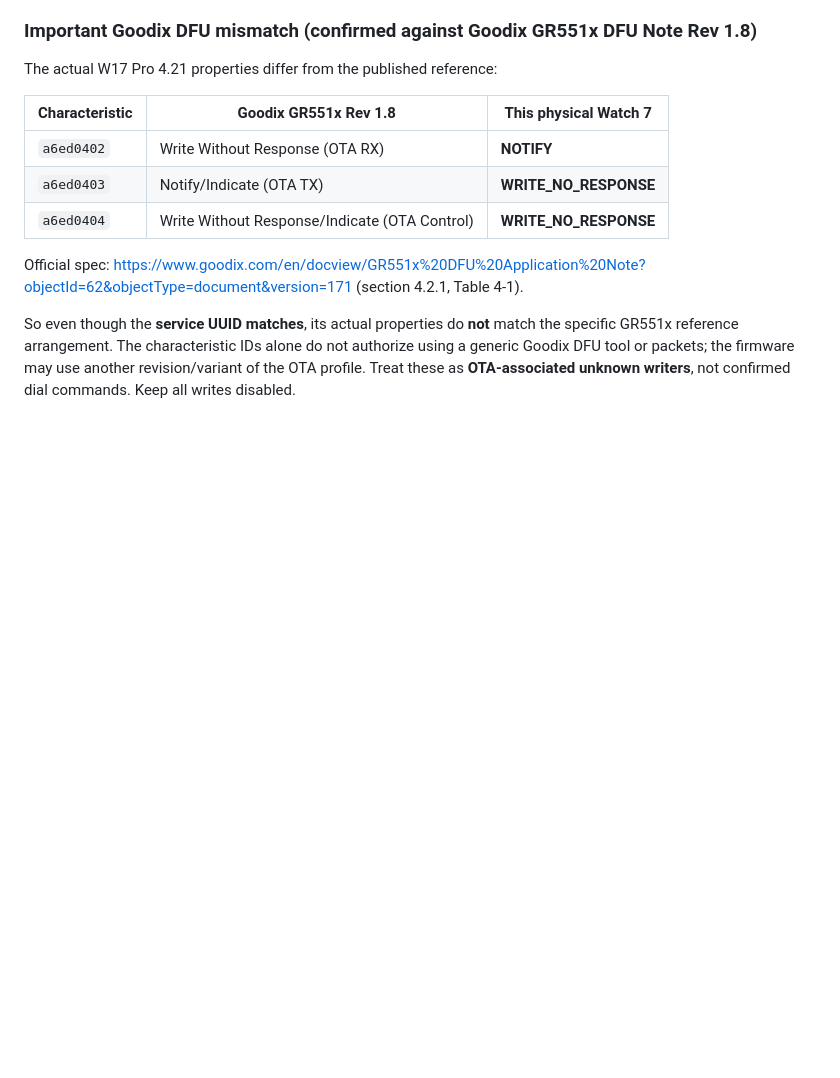
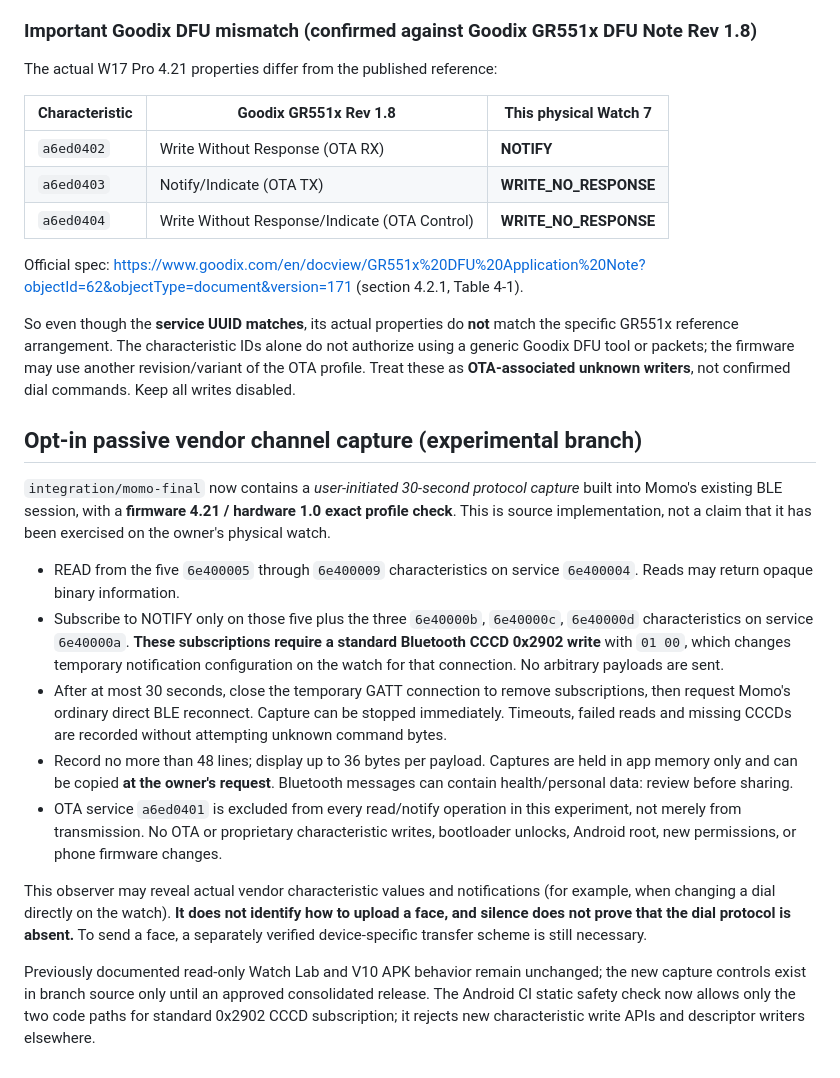
Before and after one commit to findmojahid-tech/watch-companion, a Markdown page: docs/WATCH_PROTOCOL_FINDINGS.md, the part around the change. Drawn GitHub-style; blank space fills up the shorter version.

Commit message:
Document opt-in Watch 7 BLE capture risk, no phone changes and strict OTA exclusion

```diff
--- a/docs/WATCH_PROTOCOL_FINDINGS.md
+++ b/docs/WATCH_PROTOCOL_FINDINGS.md
@@ -160,3 +160,41 @@ alone do not authorize using a generic Goodix DFU tool or packets; the
 firmware may use another revision/variant of the OTA profile. Treat these
 as **OTA-associated unknown writers**, not confirmed dial commands. Keep
 all writes disabled.
+
+## Opt-in passive vendor channel capture (experimental branch)
+
+`integration/momo-final` now contains a *user-initiated 30-second protocol
+capture* built into Momo's existing BLE session, with a **firmware 4.21 /
+hardware 1.0 exact profile check**. This is source implementation, not a
+claim that it has been exercised on the owner's physical watch.
+
+- READ from the five `6e400005` through `6e400009` characteristics on
+  service `6e400004`. Reads may return opaque binary information.
+- Subscribe to NOTIFY only on those five plus the three `6e40000b`,
+  `6e40000c`, `6e40000d` characteristics on service `6e40000a`.
+  **These subscriptions require a standard Bluetooth CCCD 0x2902 write**
+  with `01 00`, which changes temporary notification configuration on
+  the watch for that connection. No arbitrary payloads are sent.
+- After at most 30 seconds, close the temporary GATT connection to remove
+  subscriptions, then request Momo's ordinary direct BLE reconnect. Capture
+  can be stopped immediately. Timeouts, failed reads and missing CCCDs are
+  recorded without attempting unknown command bytes.
+- Record no more than 48 lines; display up to 36 bytes per payload. Captures
+  are held in app memory only and can be copied **at the owner's request**.
+  Bluetooth messages can contain health/personal data: review before sharing.
+- OTA service `a6ed0401` is excluded from every read/notify operation in
+  this experiment, not merely from transmission. No OTA or proprietary
+  characteristic writes, bootloader unlocks, Android root, new permissions,
+  or phone firmware changes.
+
+This observer may reveal actual vendor characteristic values and
+notifications (for example, when changing a dial directly on the watch).
+**It does not identify how to upload a face, and silence does not prove
+that the dial protocol is absent.** To send a face, a separately verified
+device-specific transfer scheme is still necessary.
+
+Previously documented read-only Watch Lab and V10 APK behavior remain
+unchanged; the new capture controls exist in branch source only until an
+approved consolidated release. The Android CI static safety check now allows
+only the two code paths for standard 0x2902 CCCD subscription; it rejects
+new characteristic write APIs and descriptor writers elsewhere.
```
